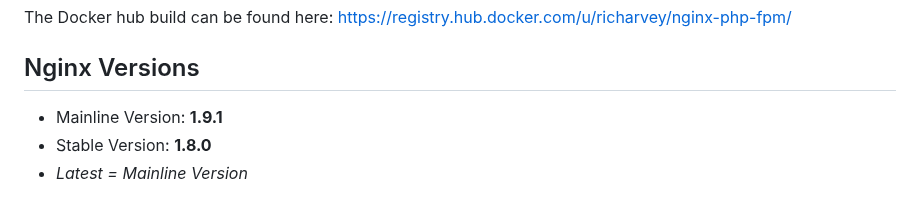
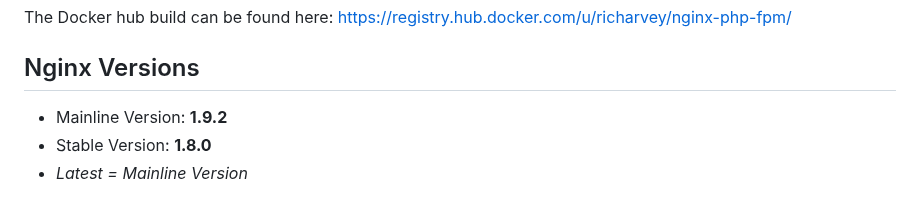
Before and after one commit to MariaiJones/federalist-testd, a Markdown page: README.md, the part around the change. Drawn GitHub-style.

Commit message:
Bump to 1.9.2

```diff
--- a/README.md
+++ b/README.md
@@ -8,7 +8,7 @@ If you have any improvements please submit a pull request.
 The Docker hub build can be found here: [https://registry.hub.docker.com/u/richarvey/nginx-php-fpm/](https://registry.hub.docker.com/u/richarvey/nginx-php-fpm/)
 
 ## Nginx Versions
-- Mainline Version: **1.9.1**
+- Mainline Version: **1.9.2**
 - Stable Version: **1.8.0**
 - *Latest = Mainline Version*
 
```
